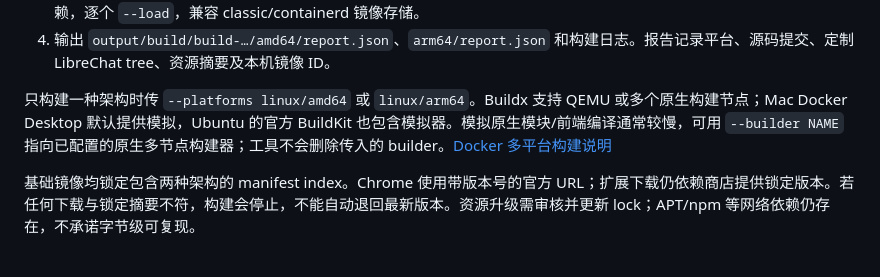
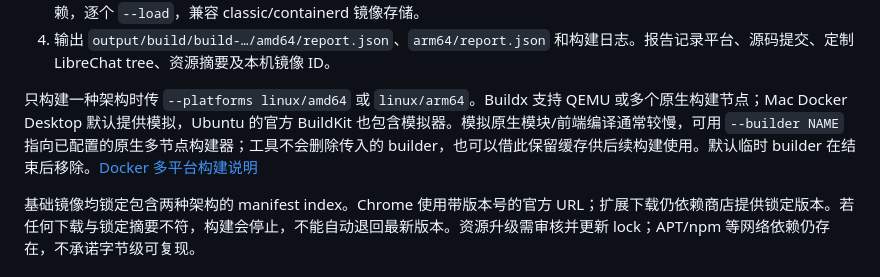
Before and after one commit to infrasika/agentic-browser, a Markdown page: deploy/agent/RELEASING.md, the part around the change. GitHub-like rendering.

```diff
--- a/deploy/agent/RELEASING.md
+++ b/deploy/agent/RELEASING.md
@@ -36,7 +36,7 @@ python3 scripts/build/build-agent-images.py --run --committed \
 3. 分别构建两种架构的 Agent、Browser Service、Chrome runtime，共六个镜像。每个目标平台独立安装原生 npm 依赖，逐个 `--load`，兼容 classic/containerd 镜像存储。
 4. 输出 `output/build/build-…/amd64/report.json`、`arm64/report.json` 和构建日志。报告记录平台、源码提交、定制 LibreChat tree、资源摘要及本机镜像 ID。
 
-只构建一种架构时传 `--platforms linux/amd64` 或 `linux/arm64`。Buildx 支持 QEMU 或多个原生构建节点；Mac Docker Desktop 默认提供模拟，Ubuntu 的官方 BuildKit 也包含模拟器。模拟原生模块/前端编译通常较慢，可用 `--builder NAME` 指向已配置的原生多节点构建器；工具不会删除传入的 builder。[Docker 多平台构建说明](https://docs.docker.com/build/building/multi-platform/)
+只构建一种架构时传 `--platforms linux/amd64` 或 `linux/arm64`。Buildx 支持 QEMU 或多个原生构建节点；Mac Docker Desktop 默认提供模拟，Ubuntu 的官方 BuildKit 也包含模拟器。模拟原生模块/前端编译通常较慢，可用 `--builder NAME` 指向已配置的原生多节点构建器；工具不会删除传入的 builder，也可以借此保留缓存供后续构建使用。默认临时 builder 在结束后移除。[Docker 多平台构建说明](https://docs.docker.com/build/building/multi-platform/)
 
 基础镜像均锁定包含两种架构的 manifest index。Chrome 使用带版本号的官方 URL；扩展下载仍依赖商店提供锁定版本。若任何下载与锁定摘要不符，构建会停止，不能自动退回最新版本。资源升级需审核并更新 lock；APT/npm 等网络依赖仍存在，不承诺字节级可复现。
 
```
Also changed, not shown: docs/plans/PROGRESS.md (+6 -2 lines).
